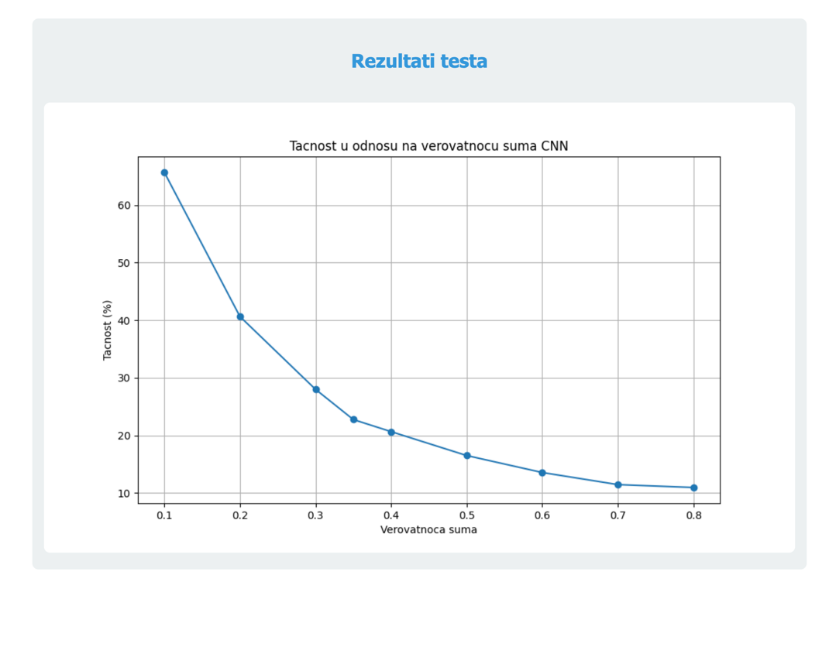
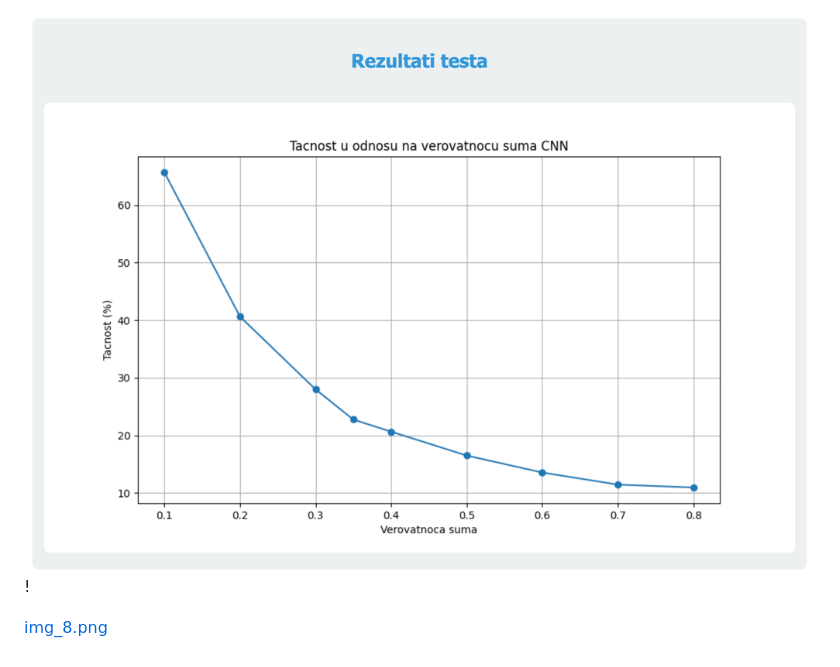
Before and after one commit to hxxpn/digit_magic, a Markdown page: README.md, the part around the change. GitHub-like rendering; blank space fills up the shorter version.

```diff
--- a/README.md
+++ b/README.md
@@ -29,4 +29,9 @@ This is the noisy detection with classification results
 ![img_6.png](img_6.png)
 
 
-![img_7.png](img_7.png)
+![img_7.png](img_7.png)!
+
+
+
+
+[img_8.png](img_8.png)
```
Also changed, not shown: img_8.png (added).
